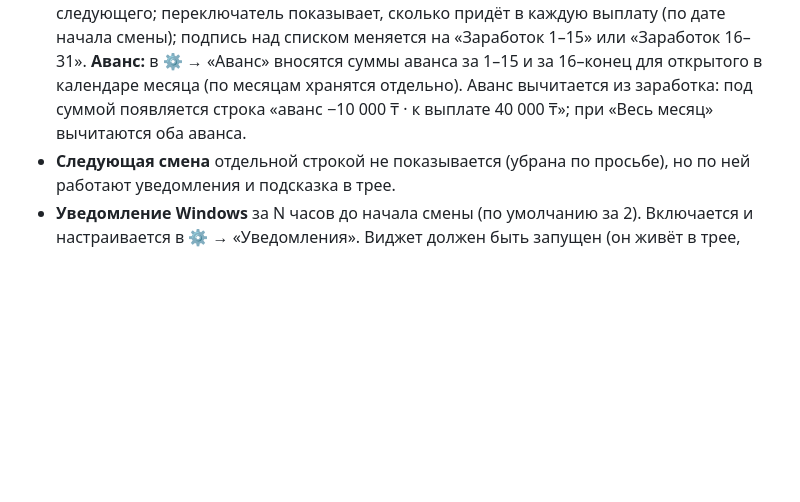
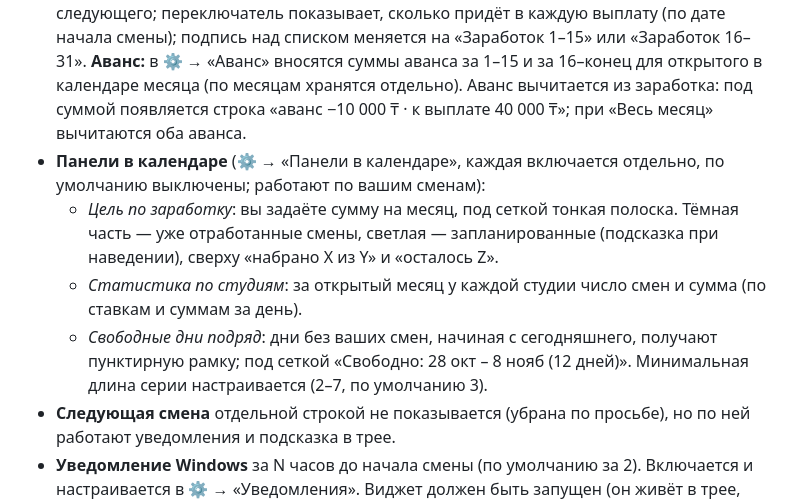
Before and after one commit to vladimirphoto/win-calendar-widge, a Markdown page: README.md, the part around the change. Drawn GitHub-style; blank space fills up the shorter version.

Commit message:
README и заметки: панели в календаре
Co-Authored-By: Claude Sonnet 5.5 <noreply@anthropic.com>
Claude-Session: https://claude.ai/code/session_014RC6jcpAdkurbJmQDbCG7a

```diff
--- a/README.md
+++ b/README.md
@@ -49,6 +49,10 @@ Google Auth Platform → Audience добавьте свой e-mail в **Test use
   Переключатель **«Показывать заработок за»** в ⚙ → «Заработок»: «Весь месяц» / «1–15» / «16–конец». Смены 1–15 оплачиваются 15-го этого месяца, смены 16–конец — 1-го следующего;
   переключатель показывает, сколько придёт в каждую выплату (по дате начала смены); подпись над списком меняется на «Заработок 1–15» или «Заработок 16–31».
   **Аванс:** в ⚙ → «Аванс» вносятся суммы аванса за 1–15 и за 16–конец для открытого в календаре месяца (по месяцам хранятся отдельно). Аванс вычитается из заработка: под суммой появляется строка «аванс −10 000 ₸ · к выплате 40 000 ₸»; при «Весь месяц» вычитаются оба аванса.
+- **Панели в календаре** (⚙ → «Панели в календаре», каждая включается отдельно, по умолчанию выключены; работают по вашим сменам):
+  - *Цель по заработку*: вы задаёте сумму на месяц, под сеткой тонкая полоска. Тёмная часть — уже отработанные смены, светлая — запланированные (подсказка при наведении), сверху «набрано X из Y» и «осталось Z».
+  - *Статистика по студиям*: за открытый месяц у каждой студии число смен и сумма (по ставкам и суммам за день).
+  - *Свободные дни подряд*: дни без ваших смен, начиная с сегодняшнего, получают пунктирную рамку; под сеткой «Свободно: 28 окт – 8 нояб (12 дней)». Минимальная длина серии настраивается (2–7, по умолчанию 3).
 - **Следующая смена** отдельной строкой не показывается (убрана по просьбе), но по ней работают уведомления и подсказка в трее.
 - **Уведомление Windows** за N часов до начала смены (по умолчанию за 2). Включается и настраивается в ⚙ → «Уведомления».
   Виджет должен быть запущен (он живёт в трее, скрытый тоже работает). Клик по уведомлению открывает виджет.
```
Also changed, not shown: CLAUDE.md (+1 -0 lines).
